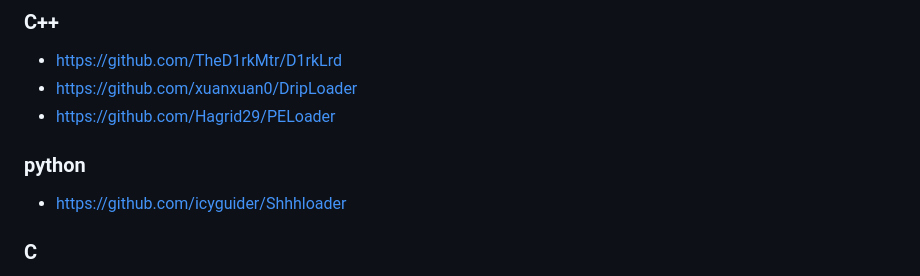
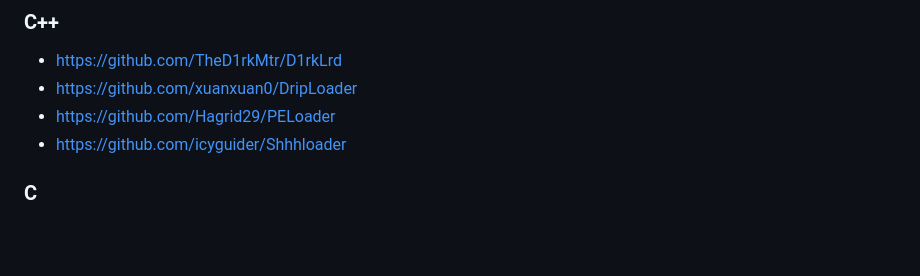
Before and after one commit to matro7sh/BypassAV, a Markdown page: Bypass-AV.md, the part around the change. Rendered like a GitHub page; blank space fills up the shorter version.

Commit message:
automatic loader: move Shhhloader from python to C++
fix #1

```diff
--- a/Bypass-AV.md
+++ b/Bypass-AV.md
@@ -46,9 +46,6 @@ markmap:
 - <https://github.com/TheD1rkMtr/D1rkLrd>
 - <https://github.com/xuanxuan0/DripLoader>
 - <https://github.com/Hagrid29/PELoader>
-
-### python
-
 - <https://github.com/icyguider/Shhhloader>
 
 ### C
```
